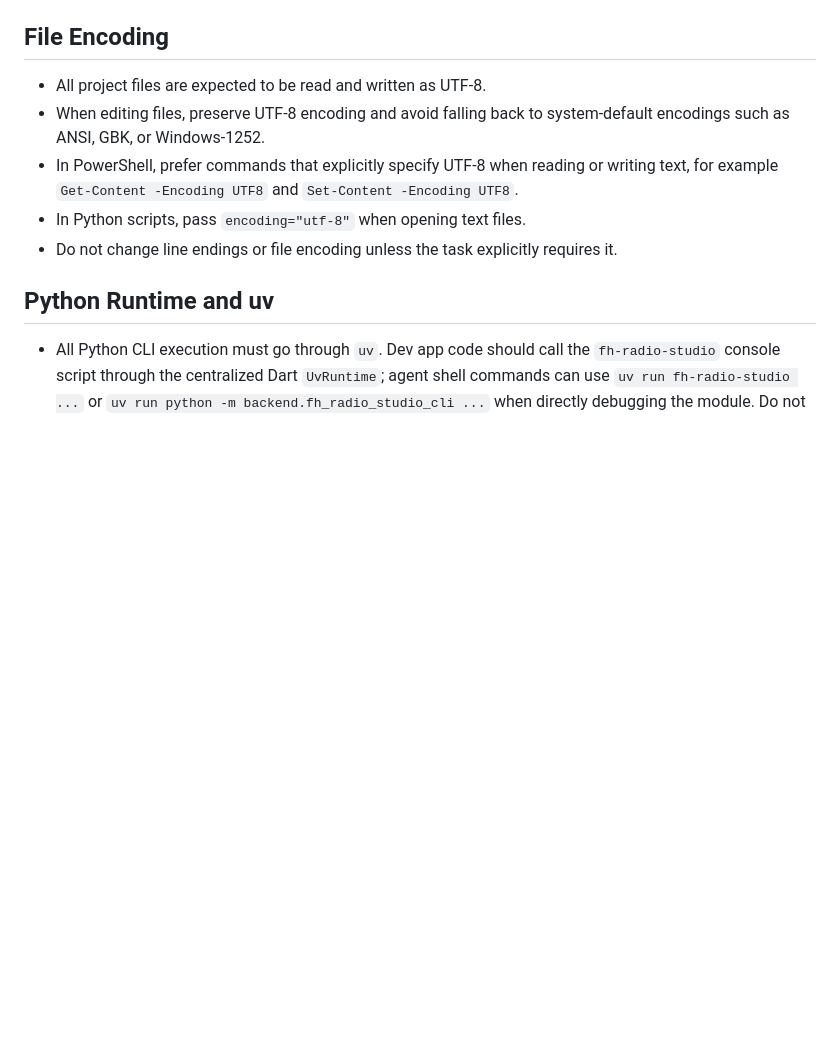
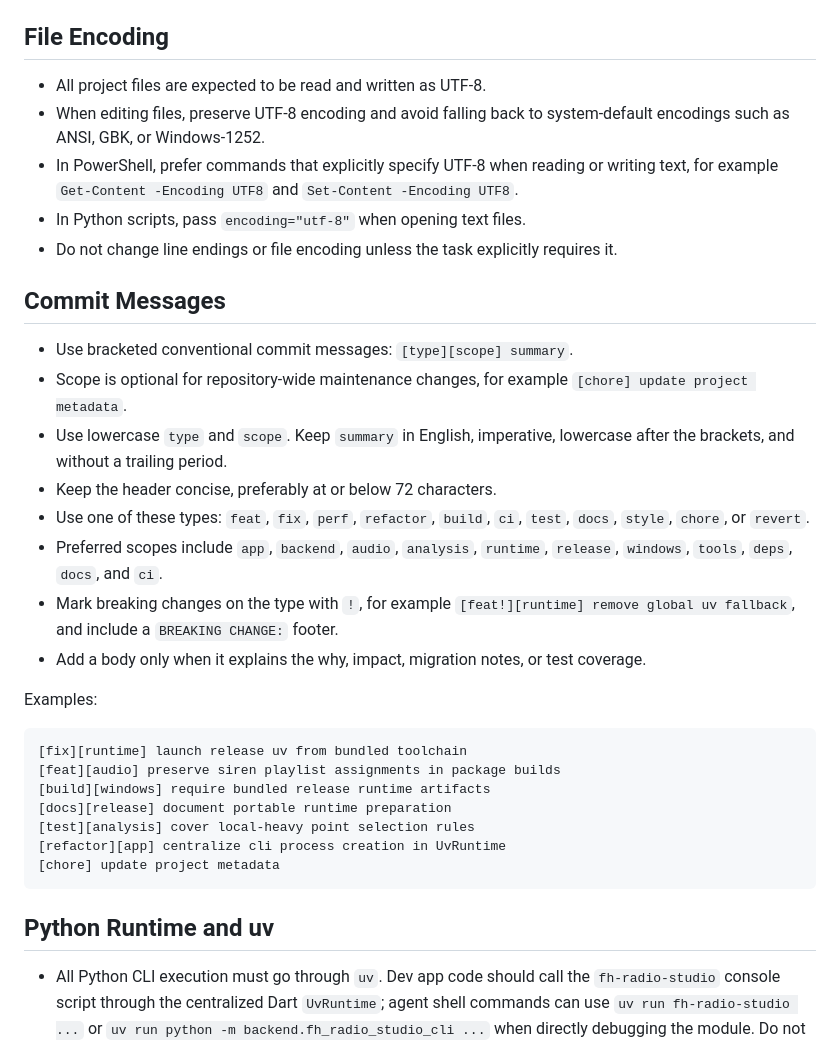
Before and after one commit to Pzzzzz5142/FH-Radio-Studio, a Markdown page: AGENTS.md, the part around the change. Rendered like a GitHub page; blank space fills up the shorter version.

````diff
--- a/AGENTS.md
+++ b/AGENTS.md
@@ -7,6 +7,29 @@
 - In PowerShell, prefer commands that explicitly specify UTF-8 when reading or writing text, for example `Get-Content -Encoding UTF8` and `Set-Content -Encoding UTF8`.
 - In Python scripts, pass `encoding="utf-8"` when opening text files.
 - Do not change line endings or file encoding unless the task explicitly requires it.
+
+## Commit Messages
+
+- Use bracketed conventional commit messages: `[type][scope] summary`.
+- Scope is optional for repository-wide maintenance changes, for example `[chore] update project metadata`.
+- Use lowercase `type` and `scope`. Keep `summary` in English, imperative, lowercase after the brackets, and without a trailing period.
+- Keep the header concise, preferably at or below 72 characters.
+- Use one of these types: `feat`, `fix`, `perf`, `refactor`, `build`, `ci`, `test`, `docs`, `style`, `chore`, or `revert`.
+- Preferred scopes include `app`, `backend`, `audio`, `analysis`, `runtime`, `release`, `windows`, `tools`, `deps`, `docs`, and `ci`.
+- Mark breaking changes on the type with `!`, for example `[feat!][runtime] remove global uv fallback`, and include a `BREAKING CHANGE:` footer.
+- Add a body only when it explains the why, impact, migration notes, or test coverage.
+
+Examples:
+
+```text
+[fix][runtime] launch release uv from bundled toolchain
+[feat][audio] preserve siren playlist assignments in package builds
+[build][windows] require bundled release runtime artifacts
+[docs][release] document portable runtime preparation
+[test][analysis] cover local-heavy point selection rules
+[refactor][app] centralize cli process creation in UvRuntime
+[chore] update project metadata
+```
 
 ## Python Runtime and uv
 
````
Also changed, not shown: docs/development.md (+57 -0 lines).
